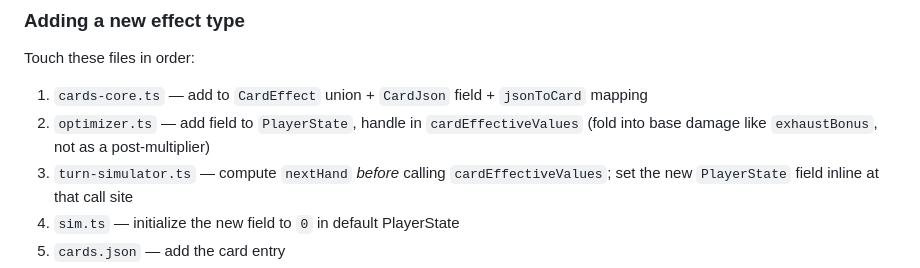
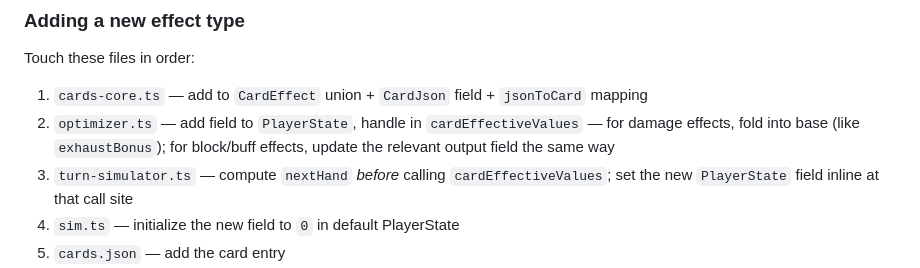
Before and after one commit to drasmusson/sts2-sim, a Markdown page: CLAUDE.md, the part around the change. Drawn GitHub-style.

Commit message:
Slightly tweaked wording for adding new card effects in CLAUDE.md

```diff
--- a/CLAUDE.md
+++ b/CLAUDE.md
@@ -55,7 +55,7 @@ A played card's effects (including draw) resolve fully before entering the disca
 
 Touch these files in order:
 1. `cards-core.ts` — add to `CardEffect` union + `CardJson` field + `jsonToCard` mapping
-2. `optimizer.ts` — add field to `PlayerState`, handle in `cardEffectiveValues` (fold into base damage like `exhaustBonus`, not as a post-multiplier)
+2. `optimizer.ts` — add field to `PlayerState`, handle in `cardEffectiveValues` — for damage effects, fold into base (like `exhaustBonus`); for block/buff effects, update the relevant output field the same way
 3. `turn-simulator.ts` — compute `nextHand` *before* calling `cardEffectiveValues`; set the new `PlayerState` field inline at that call site
 4. `sim.ts` — initialize the new field to `0` in default PlayerState
 5. `cards.json` — add the card entry
```
